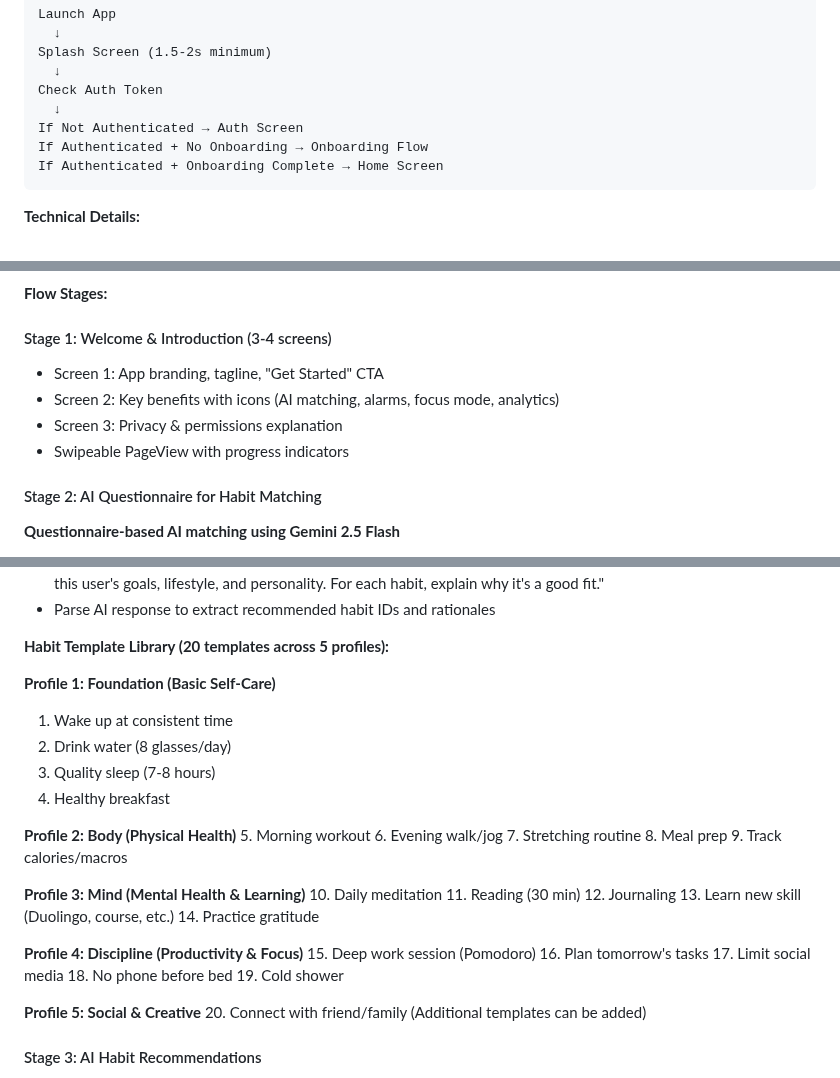
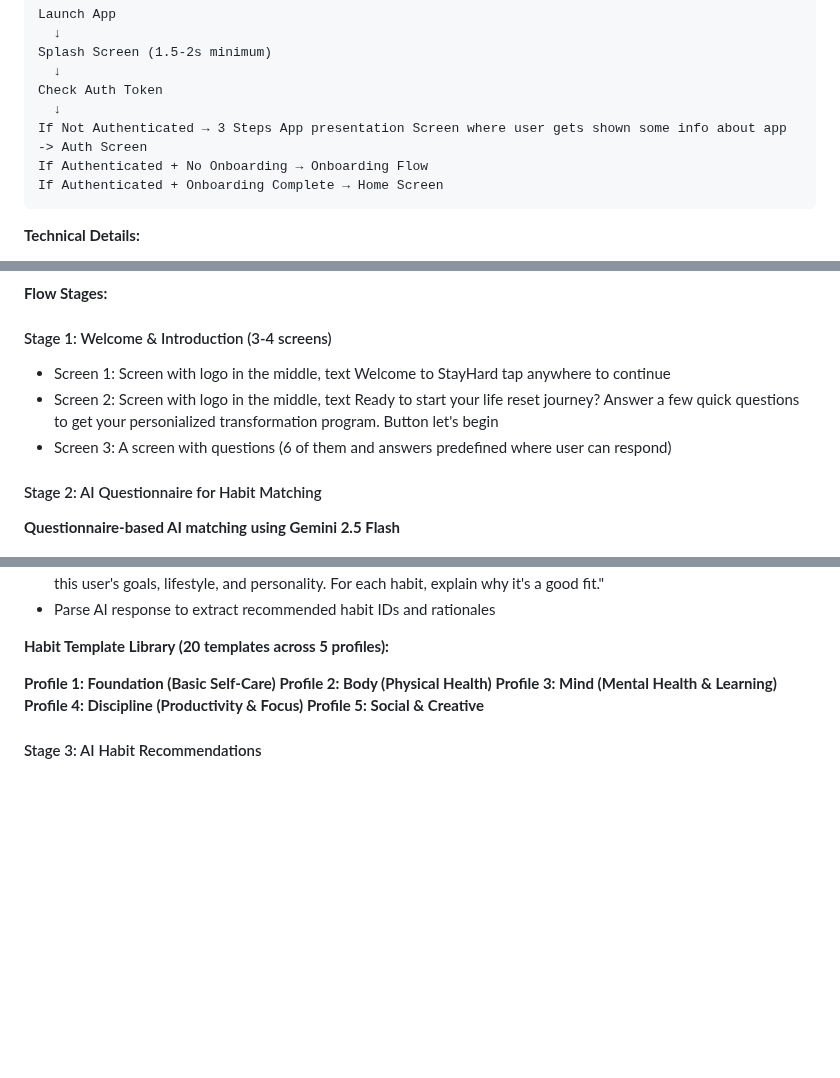
Before and after one commit to rauly2k/stay_hard, a Markdown page: doc/BRAINSTORMING_COMPLETE.md, 3 parts joined by grey strips. Rendered like a GitHub page; blank space fills up the shorter version.

Commit message:
First version + Doc

````diff
--- a/doc/BRAINSTORMING_COMPLETE.md
+++ b/doc/BRAINSTORMING_COMPLETE.md
@@ -270,7 +270,7 @@ Splash Screen (1.5-2s minimum)
   ↓
 Check Auth Token
   ↓
-If Not Authenticated → Auth Screen
+If Not Authenticated → 3 Steps App presentation Screen where user gets shown some info about app -> Auth Screen
 If Authenticated + No Onboarding → Onboarding Flow
 If Authenticated + Onboarding Complete → Home Screen
 ```
@@ -290,10 +290,9 @@ If Authenticated + Onboarding Complete → Home Screen
 **Flow Stages:**
 
 #### Stage 1: Welcome & Introduction (3-4 screens)
-- Screen 1: App branding, tagline, "Get Started" CTA
-- Screen 2: Key benefits with icons (AI matching, alarms, focus mode, analytics)
-- Screen 3: Privacy & permissions explanation
-- Swipeable PageView with progress indicators
+- Screen 1: Screen with logo in the middle, text Welcome to StayHard tap anywhere to continue
+- Screen 2: Screen with logo in the middle, text Ready to start your life reset journey? Answer a few quick questions to get your personialized transformation program. Button let's begin
+- Screen 3: A screen with questions (6 of them and answers predefined where user can respond)
 
 #### Stage 2: AI Questionnaire for Habit Matching
 **Questionnaire-based AI matching using Gemini 2.5 Flash**
@@ -318,35 +317,11 @@ If Authenticated + Onboarding Complete → Home Screen
 **Habit Template Library (20 templates across 5 profiles):**
 
 **Profile 1: Foundation (Basic Self-Care)**
-1. Wake up at consistent time
-2. Drink water (8 glasses/day)
-3. Quality sleep (7-8 hours)
-4. Healthy breakfast
-
 **Profile 2: Body (Physical Health)**
-5. Morning workout
-6. Evening walk/jog
-7. Stretching routine
-8. Meal prep
-9. Track calories/macros
-
 **Profile 3: Mind (Mental Health & Learning)**
-10. Daily meditation
-11. Reading (30 min)
-12. Journaling
-13. Learn new skill (Duolingo, course, etc.)
-14. Practice gratitude
-
 **Profile 4: Discipline (Productivity & Focus)**
-15. Deep work session (Pomodoro)
-16. Plan tomorrow's tasks
-17. Limit social media
-18. No phone before bed
-19. Cold shower
-
 **Profile 5: Social & Creative**
-20. Connect with friend/family
-(Additional templates can be added)
+
 
 #### Stage 3: AI Habit Recommendations
 - Display AI-recommended habits
````
Also changed, not shown: other parts of doc/BRAINSTORMING_COMPLETE.md (+0 -1 lines).
